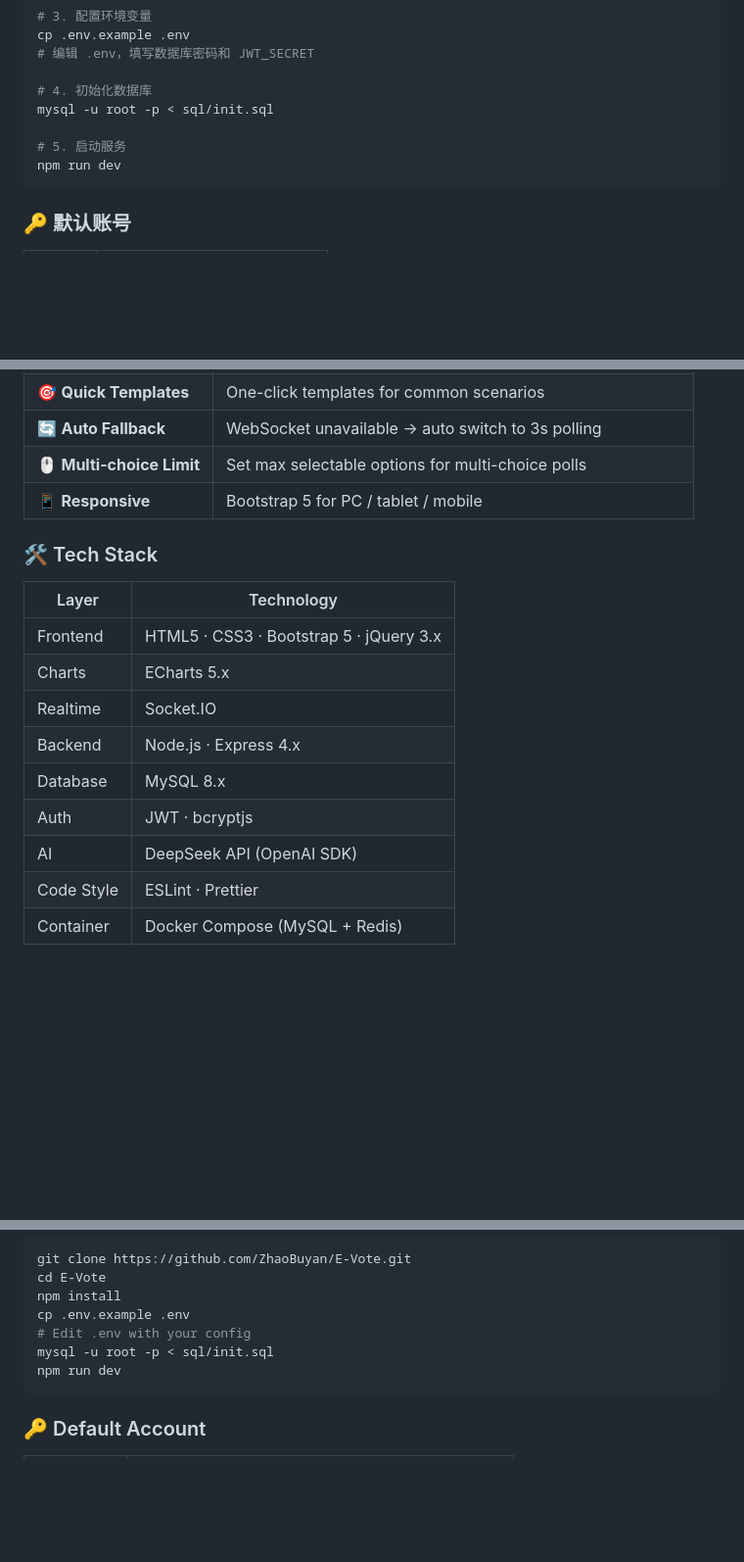
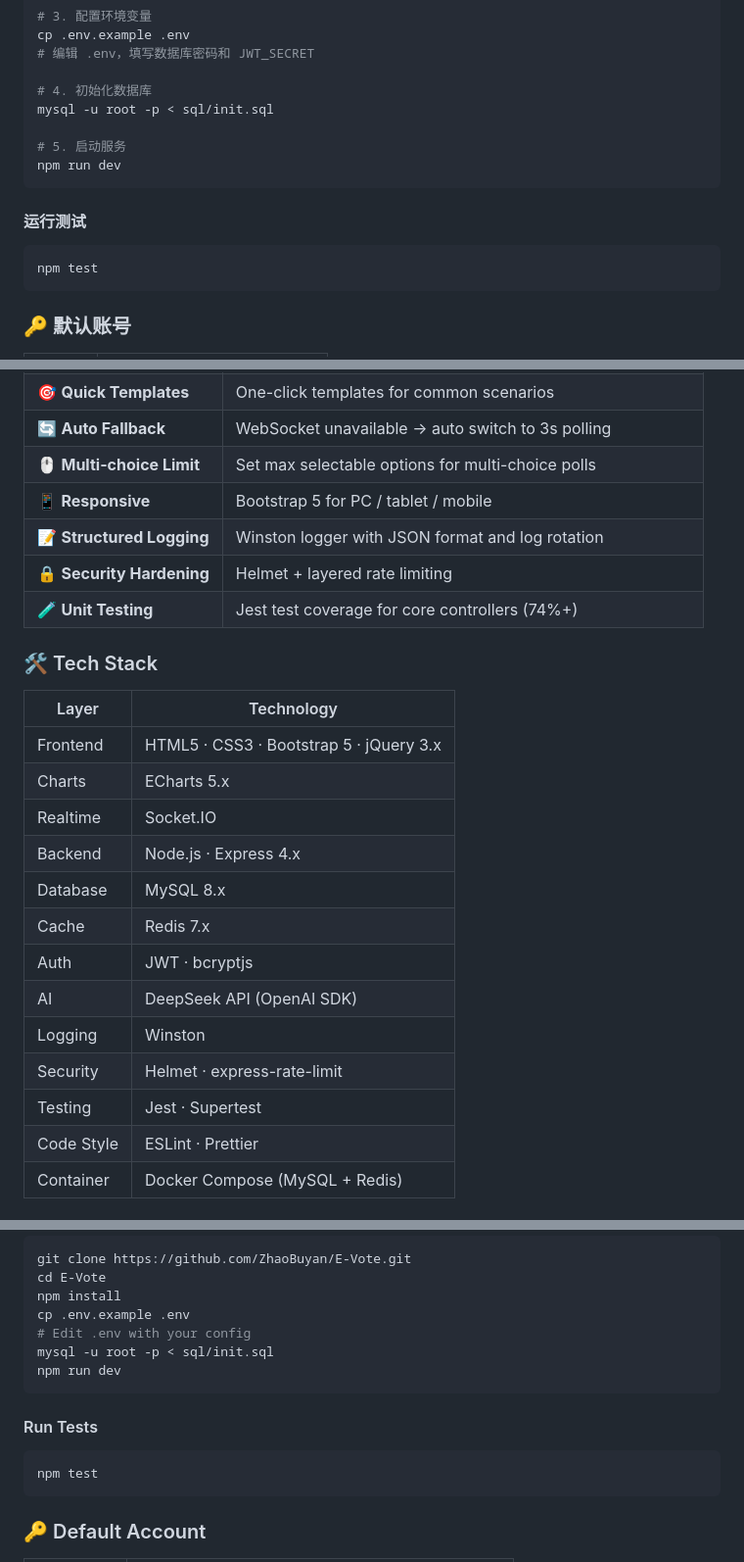
Before and after one commit to ZhaoBuyan/E-Vote, a Markdown page: README.md, 3 parts joined by grey strips. Shown at 98% size. Drawn GitHub-style; blank space fills up the shorter version.

````diff
--- a/README.md
+++ b/README.md
@@ -124,6 +139,12 @@ mysql -u root -p < sql/init.sql
 npm run dev
 ```
 
+#### 运行测试
+
+```bash
+npm test
+```
+
 ### 🔑 默认账号
 
 | 字段   | 值                         |
@@ -172,6 +198,9 @@ npm run dev
 | 🔄 **Auto Fallback**      | WebSocket unavailable → auto switch to 3s polling                |
 | 🖱️ **Multi-choice Limit** | Set max selectable options for multi-choice polls                |
 | 📱 **Responsive**         | Bootstrap 5 for PC / tablet / mobile                             |
+| 📝 **Structured Logging** | Winston logger with JSON format and log rotation                 |
+| 🔒 **Security Hardening** | Helmet + layered rate limiting                                   |
+| 🧪 **Unit Testing**       | Jest test coverage for core controllers (74%+)                   |
 
 ### 🛠️ Tech Stack
 
@@ -182,8 +211,12 @@ npm run dev
 | Realtime   | Socket.IO                               |
 | Backend    | Node.js · Express 4.x                   |
 | Database   | MySQL 8.x                               |
+| Cache      | Redis 7.x                               |
 | Auth       | JWT · bcryptjs                          |
 | AI         | DeepSeek API (OpenAI SDK)               |
+| Logging    | Winston                                 |
+| Security   | Helmet · express-rate-limit             |
+| Testing    | Jest · Supertest                        |
 | Code Style | ESLint · Prettier                       |
 | Container  | Docker Compose (MySQL + Redis)          |
 
@@ -221,6 +254,12 @@ mysql -u root -p < sql/init.sql
 npm run dev
 ```
 
+#### Run Tests
+
+```bash
+npm test
+```
+
 ### 🔑 Default Account
 
 | Field    | Value                                         |
````
Also changed, not shown: other parts of README.md (+27 -4 lines).
